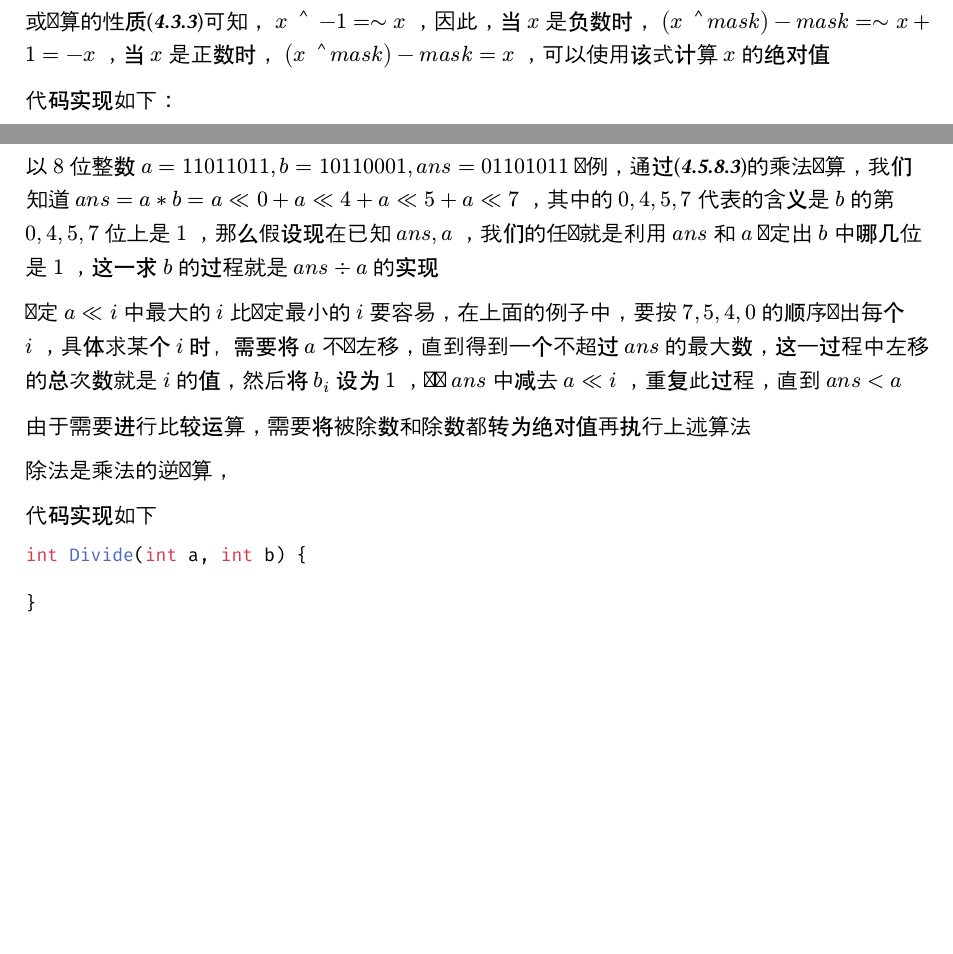
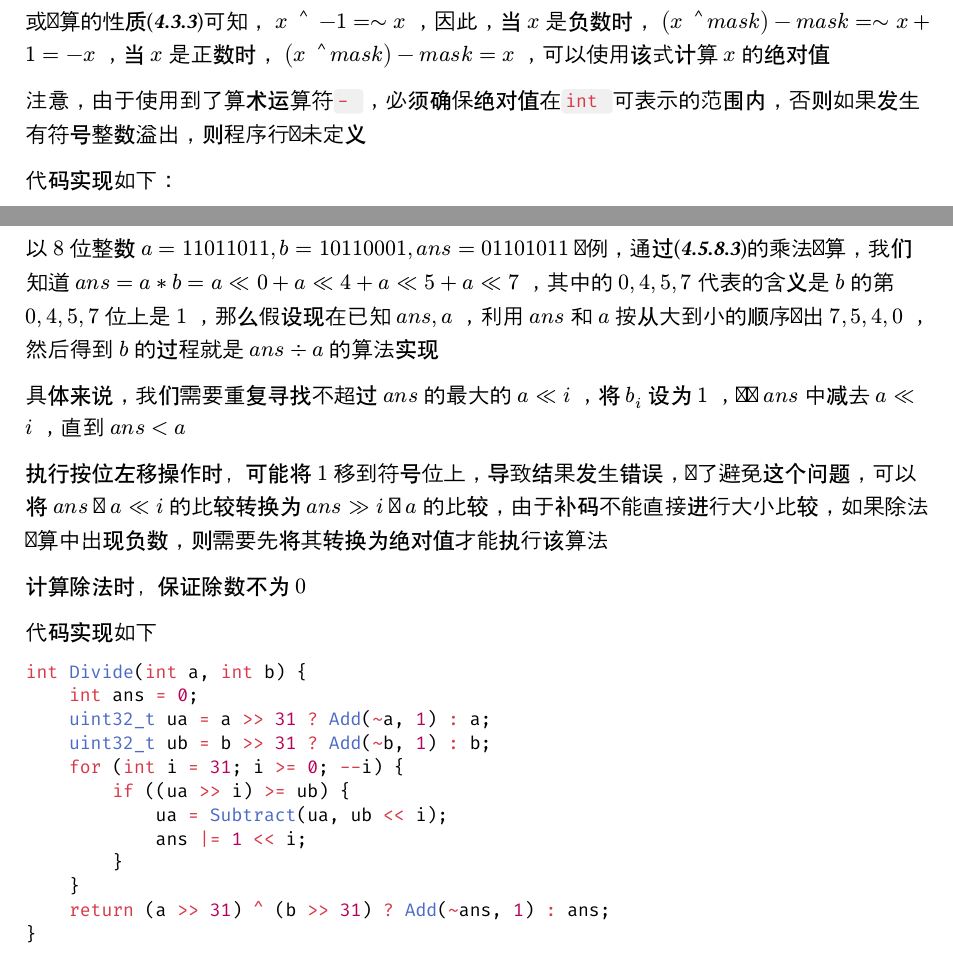
Before and after one commit to 354987135/rep, a Typst document (typ/cpp.typ): two parts of pages 6 and 8 of 10 before the commit and two parts of pages 6 and 8 of 11 after it, joined at a grey line, cut so that both start at the same text, the shorter picture padded with empty space. Compiled offline with Typst 0.15; a missing font is replaced by an installed copy or a similar font.

Commit message:
Update cpp.typ

````diff
--- a/typ/cpp.typ
+++ b/typ/cpp.typ
@@ -142,7 +142,7 @@ void Swap(int& x, int& y) {
 
 假设$x$是$32$位整数，则代码实现如下：
 ```cpp
-for (int i = 32 - 1; i >= 0; --i) {
+for (int i = 31; i >= 0; --i) {
     std::cout << (x & (1 << i) ? 1 : 0);
 }
 ```
@@ -215,6 +215,8 @@ $也就是说，$-1$可以将形如$...underline(10...0)$的二进制数转换
 === 计算$x$的绝对值
 假设$x$是$32$位整数，若$x$是正数，则$x >> 31 = 0$，若$x$是负数，则$x >> 31 = -1$，设$m a s k = x >> 31$，由按位取反运算的性质(*_@chapter5.2.1[]_*)可知，$x$的相反数可由$~x + 1$得到，由按位异或运算的性质(*_@chapter5.2.3[]_*)可知，$x space arrowhead.t space -1 = ~x$，因此，当$x$是负数时，$(x space arrowhead.t m a s k) - m a s k = ~x + 1 = -x$，当$x$是正数时，$(x space arrowhead.t m a s k) - m a s k = x$，可以使用该式计算$x$的绝对值
 
+注意，由于使用到了算术运算符```cpp - ```，必须确保绝对值在```cpp int ```可表示的范围内，否则如果发生有符号整数溢出，则程序行为未定义
+
 代码实现如下：
 ```cpp
 int Abs(int x) {
@@ -299,14 +301,23 @@ int Multiply(int a, int b) {
 
-确定$a << i$中最大的$i$比确定最小的$i$要容易，在上面的例子中，要按$7, 5, 4, 0$的顺序找出每个$i$，具体求某个$i$时，需要将$a$不断左移，直到得到一个不超过$a n s$的最大数，这一过程中左移的总次数就是$i$的值，然后将$b_i$设为$1$，并从$a n s$中减去$a << i$，重复此过程，直到$a n s < a$
+具体来说，我们需要重复寻找不超过$a n s$的最大的$a << i$，将$b_i$设为$1$，并从$a n s$中减去$a << i$，直到$a n s < a$
 
-由于需要进行比较运算，需要将被除数和除数都转为绝对值再执行上述算法
+执行按位左移操作时，可能将$1$移到符号位上，导致结果发生错误，为了避免这个问题，可以将$a n s$与$a << i$的比较转换为$a n s >> i$与$a$的比较，由于补码不能直接进行大小比较，如果除法运算中出现负数，则需要先将其转换为绝对值才能执行该算法
 
-除法是乘法的逆运算，
+计算除法时，保证除数不为$0$
 
 代码实现如下
 ```cpp
 int Divide(int a, int b) {
-
+    int ans = 0;
+    uint32_t ua = a >> 31 ? Add(~a, 1) : a;
+    uint32_t ub = b >> 31 ? Add(~b, 1) : b;
+    for (int i = 31; i >= 0; --i) {
+        if ((ua >> i) >= ub) {
+            ua = Subtract(ua, ub << i);
+            ans |= 1 << i;
+        }
+    }
+    return (a >> 31) ^ (b >> 31) ? Add(~ans, 1) : ans;
 }
 ```
 = 指针与数组
````
Also changed, not shown: typ/cpp.typ (6 more changed lines).
